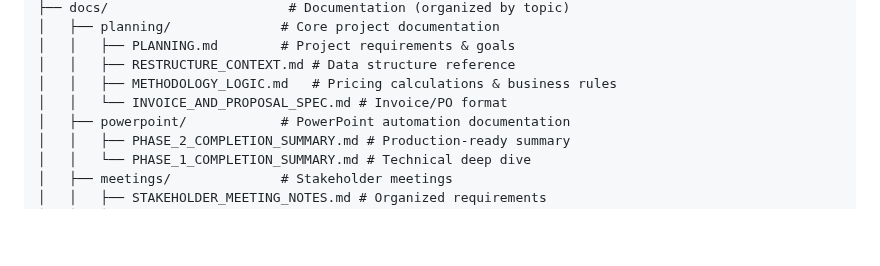
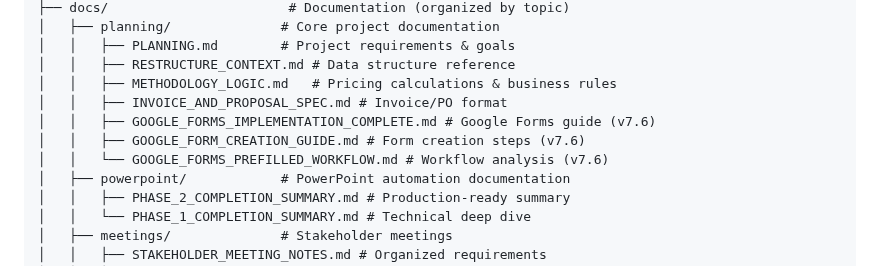
Before and after one commit to njpastrone/pricing-data-solution-pbp, a Markdown page: README.md, the part around one of its changes. Rendered like a GitHub page; blank space fills up the shorter version.

```diff
--- a/README.md
+++ b/README.md
@@ -55,7 +56,10 @@ pricing-data-solution-pbp/
 │   │   ├── PLANNING.md        # Project requirements & goals
 │   │   ├── RESTRUCTURE_CONTEXT.md # Data structure reference
 │   │   ├── METHODOLOGY_LOGIC.md   # Pricing calculations & business rules
-│   │   └── INVOICE_AND_PROPOSAL_SPEC.md # Invoice/PO format
+│   │   ├── INVOICE_AND_PROPOSAL_SPEC.md # Invoice/PO format
+│   │   ├── GOOGLE_FORMS_IMPLEMENTATION_COMPLETE.md # Google Forms guide (v7.6)
+│   │   ├── GOOGLE_FORM_CREATION_GUIDE.md # Form creation steps (v7.6)
+│   │   └── GOOGLE_FORMS_PREFILLED_WORKFLOW.md # Workflow analysis (v7.6)
 │   ├── powerpoint/            # PowerPoint automation documentation
 │   │   ├── PHASE_2_COMPLETION_SUMMARY.md # Production-ready summary
 │   │   └── PHASE_1_COMPLETION_SUMMARY.md # Technical deep dive
```
Also changed, not shown: other parts of README.md (+26 -17 lines), CLAUDE.md (+113 -41 lines).
